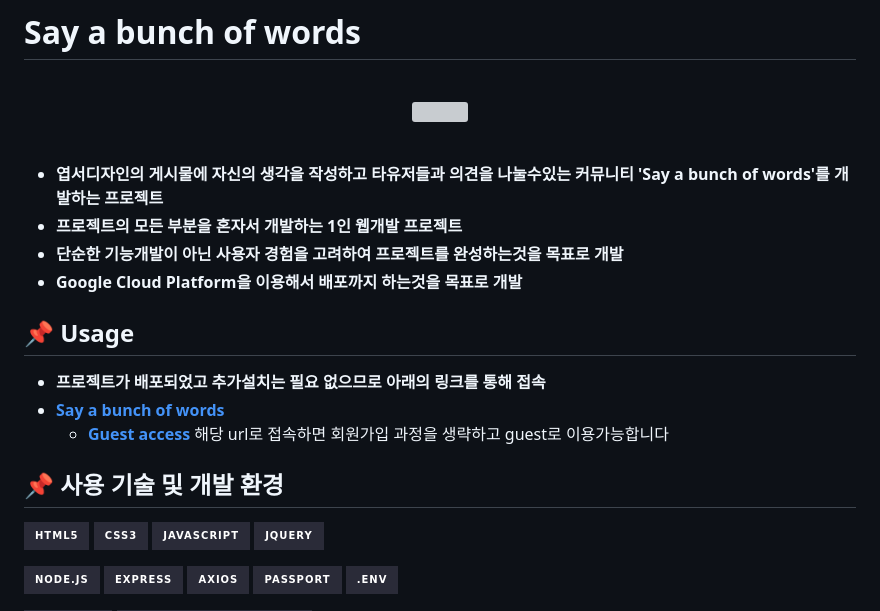
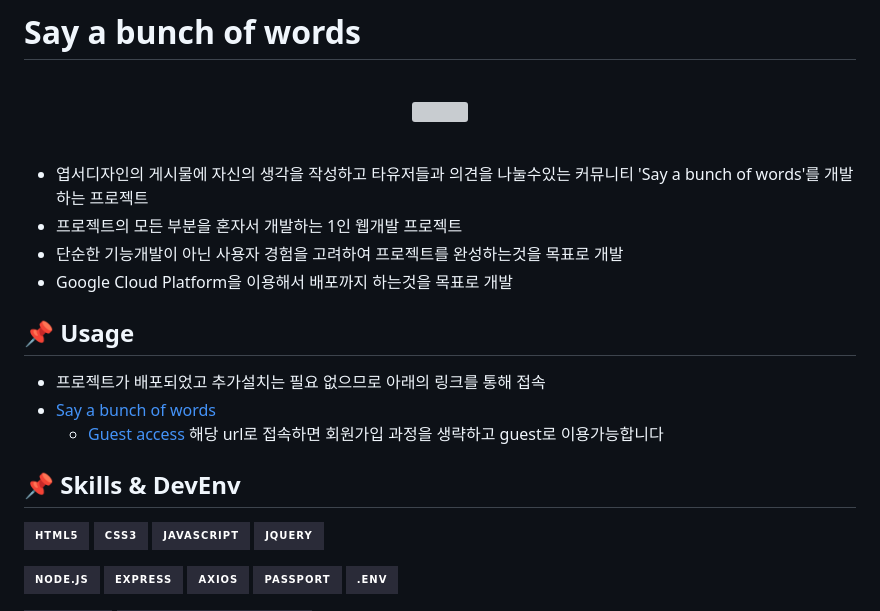
Before and after one commit to DavidHuxley/Say-a-bunch-of-words, a Markdown page: README.md, the part around the change printed below. GitHub-like rendering; badges without logos; grey boxes are pictures that could not be loaded.

```diff
--- a/README.md
+++ b/README.md
@@ -3,17 +3,17 @@
 <p align="center"><img src="https://github.com/DavidHuxley/Say-a-bunch-of-words/assets/127188578/14c8409b-4869-4dd5-b342-21ac6cd7f1b4" width="300px"></p>
 <br>
 
-* **엽서디자인의 게시물에 자신의 생각을 작성하고 타유저들과 의견을 나눌수있는 커뮤니티 'Say a bunch of words'를 개발하는 프로젝트**
-* **프로젝트의 모든 부분을 혼자서 개발하는 1인 웹개발 프로젝트**
-* **단순한 기능개발이 아닌 사용자 경험을 고려하여 프로젝트를 완성하는것을 목표로 개발**
-* **Google Cloud Platform을 이용해서 배포까지 하는것을 목표로 개발**
+* 엽서디자인의 게시물에 자신의 생각을 작성하고 타유저들과 의견을 나눌수있는 커뮤니티 'Say a bunch of words'를 개발하는 프로젝트
+* 프로젝트의 모든 부분을 혼자서 개발하는 1인 웹개발 프로젝트
+* 단순한 기능개발이 아닌 사용자 경험을 고려하여 프로젝트를 완성하는것을 목표로 개발
+* Google Cloud Platform을 이용해서 배포까지 하는것을 목표로 개발
 
 ## 📌 Usage
-* **프로젝트가 배포되었고 추가설치는 필요 없으므로 아래의 링크를 통해 접속**
-* **[Say a bunch of words](https://bit.ly/3o769j8)**
-  * **[Guest access](https://simplecheck-nodejs-mongodb.du.r.appspot.com/main?guestLogin=xUYbL%MxrIaQA7zM)**  해당 url로 접속하면 회원가입 과정을 생략하고 guest로 이용가능합니다
+* 프로젝트가 배포되었고 추가설치는 필요 없으므로 아래의 링크를 통해 접속
+* [Say a bunch of words](https://bit.ly/3o769j8)
+  * [Guest access](https://simplecheck-nodejs-mongodb.du.r.appspot.com/main?guestLogin=xUYbL%MxrIaQA7zM)  해당 url로 접속하면 회원가입 과정을 생략하고 guest로 이용가능합니다
 
-## 📌 사용 기술 및 개발 환경
+## 📌 Skills & DevEnv
 
 <a><img src="https://img.shields.io/badge/html5-2a2b38?style=for-the-badge&logo=html5&logoColor=E34F26"/></a>
 <a><img src="https://img.shields.io/badge/css3-2a2b38?style=for-the-badge&logo=css3&logoColor=1572B6"/></a>
```
Also changed, not shown: other parts of README.md (+1 -1 lines).
